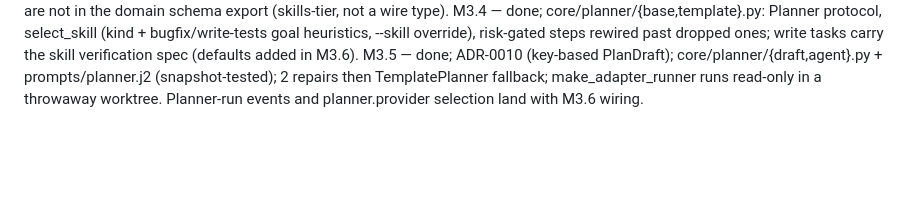
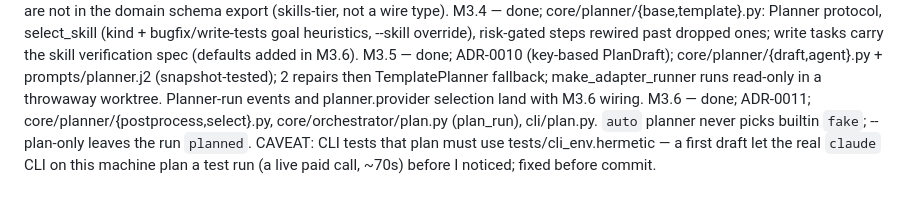
Before and after one commit to tanmoy162111/AIX, a Markdown page: docs/playbook/PROGRESS.md, the part around one of its changes. Drawn GitHub-style; blank space fills up the shorter version.

Commit message:
docs(progress): tick M3.6
Co-Authored-By: Claude Sonnet 5 <noreply@anthropic.com>

```diff
--- a/docs/playbook/PROGRESS.md
+++ b/docs/playbook/PROGRESS.md
@@ -179,3 +179,4 @@ M3.2 — done; core/intent/engine.py RulesIntentEngine (ordered kind rules, high
 M3.3 — done; skills/{schema,loader,registry}.py + builtin/<name>/ (4 files each, packaged data); workflow steps carry file_scope, capabilities and when_risk_at_least for the M3.4 TemplatePlanner; skill models are not in the domain schema export (skills-tier, not a wire type).
 M3.4 — done; core/planner/{base,template}.py: Planner protocol, select_skill (kind + bugfix/write-tests goal heuristics, --skill override), risk-gated steps rewired past dropped ones; write tasks carry the skill verification spec (defaults added in M3.6).
 M3.5 — done; ADR-0010 (key-based PlanDraft); core/planner/{draft,agent}.py + prompts/planner.j2 (snapshot-tested); 2 repairs then TemplatePlanner fallback; make_adapter_runner runs read-only in a throwaway worktree. Planner-run events and planner.provider selection land with M3.6 wiring.
+M3.6 — done; ADR-0011; core/planner/{postprocess,select}.py, core/orchestrator/plan.py (plan_run), cli/plan.py. `auto` planner never picks builtin `fake`; --plan-only leaves the run `planned`. CAVEAT: CLI tests that plan must use tests/cli_env.hermetic — a first draft let the real `claude` CLI on this machine plan a test run (a live paid call, ~70s) before I noticed; fixed before commit.
```
Also changed, not shown: other parts of docs/playbook/PROGRESS.md (+1 -1 lines).
